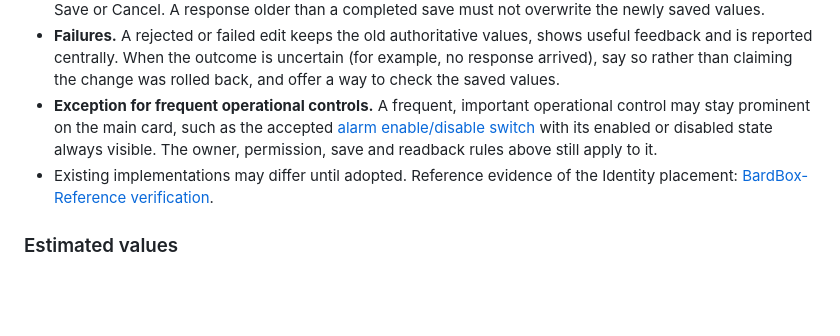
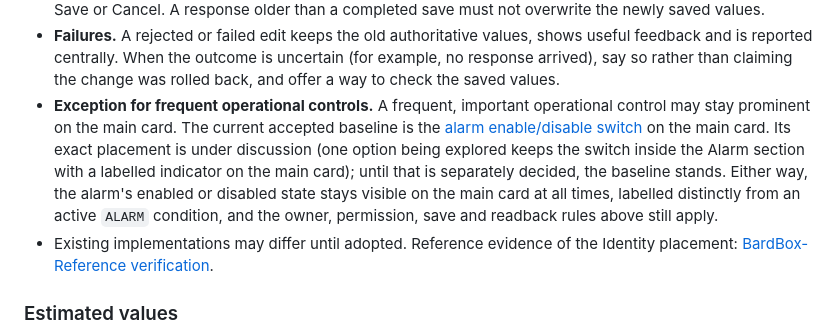
Before and after one commit to bardphysicslab/bardbox, a Markdown page: docs/web-ui-standard.md, the part around the change. Rendered like a GitHub page; blank space fills up the shorter version.

Commit message:
Mark the alarm-control placement as under discussion in the editing rule
The exception keeps the accepted prominent alarm switch as the current
baseline, notes that its exact placement is under discussion (switch in
the Alarm section with a main-card indicator is being explored, not
accepted), and requires the enabled/disabled state to stay visible on the
main card, distinct from an active ALARM condition. No runtime change.

Co-Authored-By: Claude Opus 5.5 <noreply@anthropic.com>

```diff
--- a/docs/web-ui-standard.md
+++ b/docs/web-ui-standard.md
@@ -171,10 +171,14 @@ adoption or authorization for any particular editor.
   uncertain (for example, no response arrived), say so rather than claiming the
   change was rolled back, and offer a way to check the saved values.
 - **Exception for frequent operational controls.** A frequent, important
-  operational control may stay prominent on the main card, such as the accepted
-  [alarm enable/disable switch](#alarm-switch-and-disabled-state) with its
-  enabled or disabled state always visible. The owner, permission, save and
-  readback rules above still apply to it.
+  operational control may stay prominent on the main card. The current accepted
+  baseline is the [alarm enable/disable switch](#alarm-switch-and-disabled-state)
+  on the main card. Its exact placement is under discussion (one option being
+  explored keeps the switch inside the Alarm section with a labelled indicator
+  on the main card); until that is separately decided, the baseline stands.
+  Either way, the alarm's enabled or disabled state stays visible on the main
+  card at all times, labelled distinctly from an active `ALARM` condition, and
+  the owner, permission, save and readback rules above still apply.
 - Existing implementations may differ until adopted. Reference evidence of the
   Identity placement: [BardBox-Reference verification](https://github.com/bardphysicslab/BardBox-Reference/issues/1#issuecomment-6274298406).
 
```
